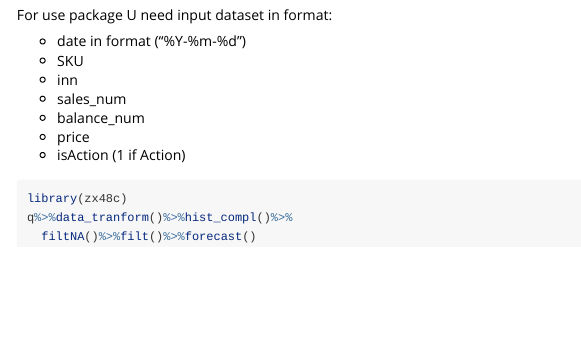
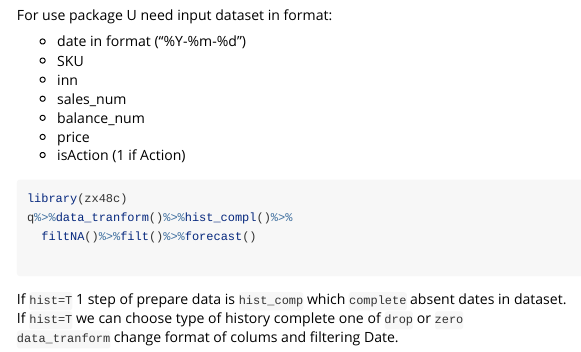
Before and after one commit to jyjek/zx48c, an R Markdown document (vignettes/about.Rmd): the page in a window 1100 px wide, from 150 px down. Rendered offline with R 4.5, knitr and Pandoc, with nearby package versions.

Commit message:
update vignettes

````diff
--- a/vignettes/about.Rmd
+++ b/vignettes/about.Rmd
@@ -26,10 +26,13 @@ For use package U need input dataset in format:
   - price
   - isAction (1 if Action)
 
-
 ```{r eval=F}
 library(zx48c)
 q%>%data_tranform()%>%hist_compl()%>%
   filtNA()%>%filt()%>%forecast()
 
 ```
+
+If `hist=T` 1 step of prepare data is `hist_comp` which `complete` absent dates in dataset.<br>
+If `hist=T` we can choose type of history complete one of `drop` or `zero`<br>
+`data_tranform` change format of colums and filtering Date.
````
Also changed, not shown: R/forecast.R (+6 -6 lines), R/hist_compl.R (+1 -3 lines).
